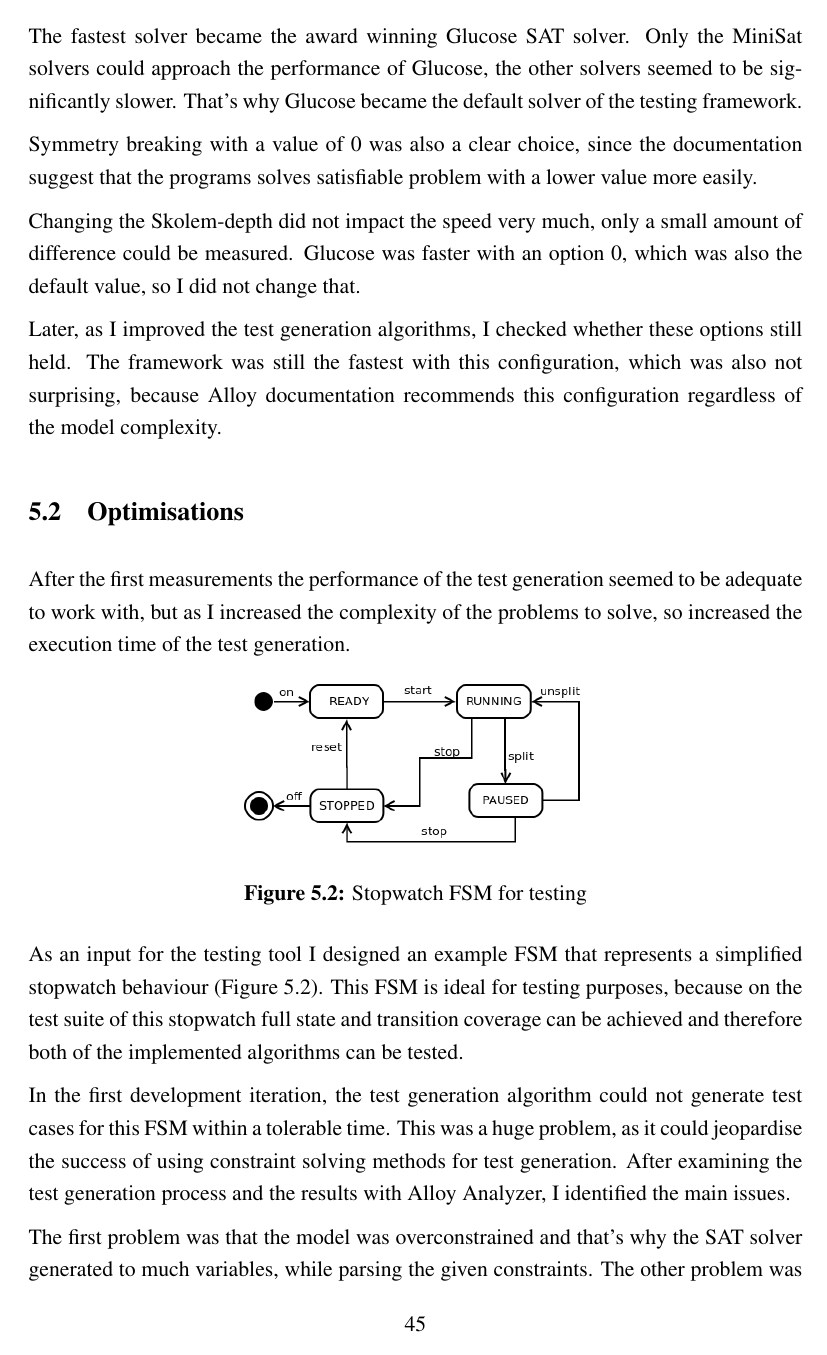
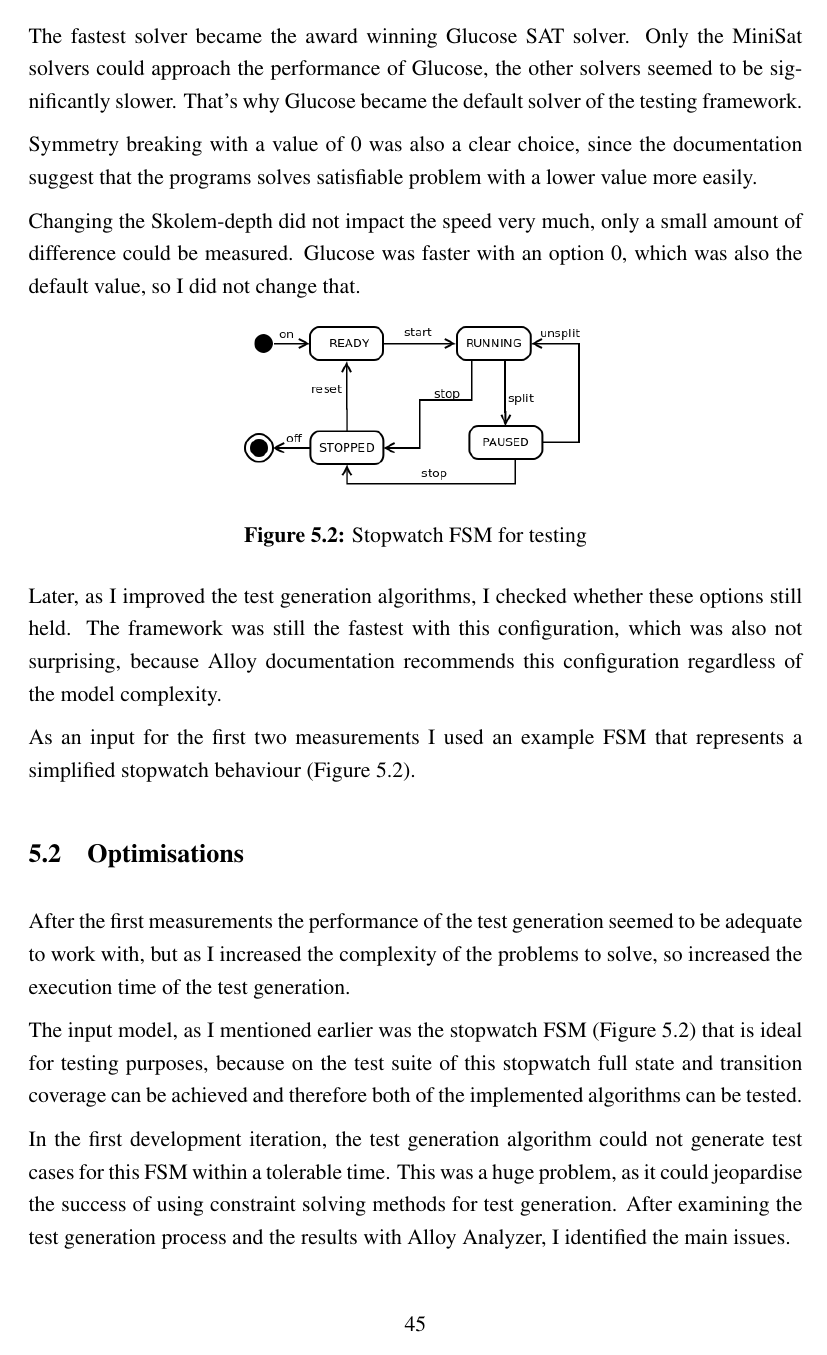
Before and after one commit to thesnapdragon/msc-thesis, a LaTeX thesis (doc/dipterv2/unicsovicsmilangyorgy_jzk4.tex, which reads doc/dipterv2/content/measurements.tex): page 51 of 63. Compiled offline with pdfLaTeX.

Commit message:
Measurements little reorganiation.

```diff
--- a/doc/dipterv2/content/measurements.tex
+++ b/doc/dipterv2/content/measurements.tex
@@ -51,7 +51,16 @@ Symmetry breaking with a value of 0 was also a clear choice, since the documenta
 
 Changing the Skolem-depth did not impact the speed very much, only a small amount of difference could be measured. Glucose was faster with an option 0, which was also the default value, so I did not change that.
 
+\begin{figure}[htp]
+\centering
+\includegraphics[scale=0.5]{figures/measurements_stopwatch}
+\caption{Stopwatch FSM for testing}
+\label{fig:measurements_stopwatch}
+\end{figure}
+
 Later, as I improved the test generation algorithms, I checked whether these options still held. The framework was still the fastest with this configuration, which was also not surprising, because Alloy documentation recommends this configuration regardless of the model complexity.
+
+As an input for the first two measurements I used an example FSM that represents a simplified stopwatch behaviour (Figure~\ref{fig:measurements_stopwatch}).
 
 % section alloysettings (end)
 
@@ -60,14 +69,7 @@ Later, as I improved the test generation algorithms, I checked whether these opt
 
 After the first measurements the performance of the test generation seemed to be adequate to work with, but as I increased the complexity of the problems to solve, so increased the execution time of the test generation.
 
-\begin{figure}[htp]
-\centering
-\includegraphics[scale=0.5]{figures/measurements_stopwatch}
-\caption{Stopwatch FSM for testing}
-\label{fig:measurements_stopwatch}
-\end{figure}
-
-As an input for the testing tool I designed an example FSM that represents a simplified stopwatch behaviour (Figure~\ref{fig:measurements_stopwatch}). This FSM is ideal for testing purposes, because on the test suite of this stopwatch full state and transition coverage can be achieved and therefore both of the implemented algorithms can be tested.
+The input model, as I mentioned earlier was the stopwatch FSM (Figure~\ref{fig:measurements_stopwatch}) that is ideal for testing purposes, because on the test suite of this stopwatch full state and transition coverage can be achieved and therefore both of the implemented algorithms can be tested.
 
 In the first development iteration, the test generation algorithm could not generate test cases for this FSM within a tolerable time. This was a huge problem, as it could jeopardise the success of using constraint solving methods for test generation. After examining the test generation process and the results with Alloy Analyzer, I identified the main issues.
 
```
